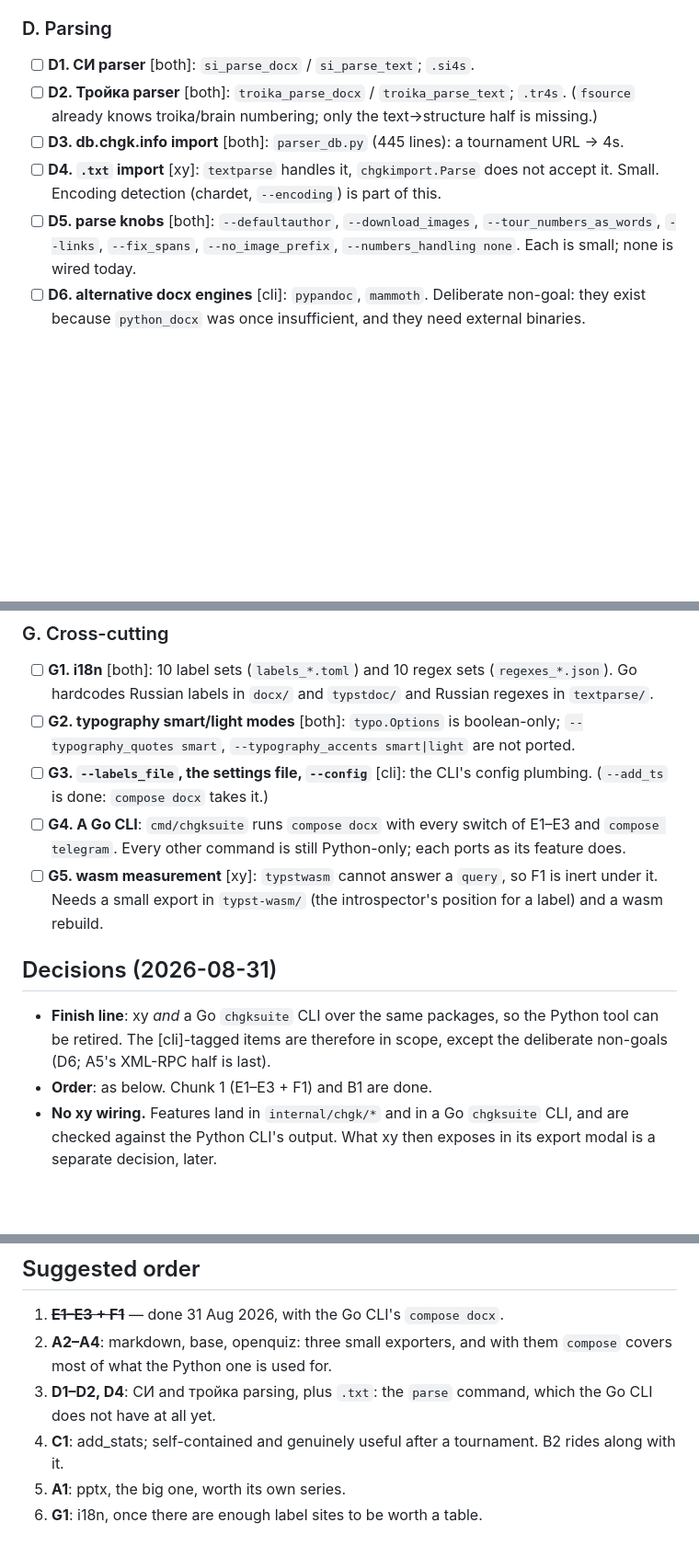
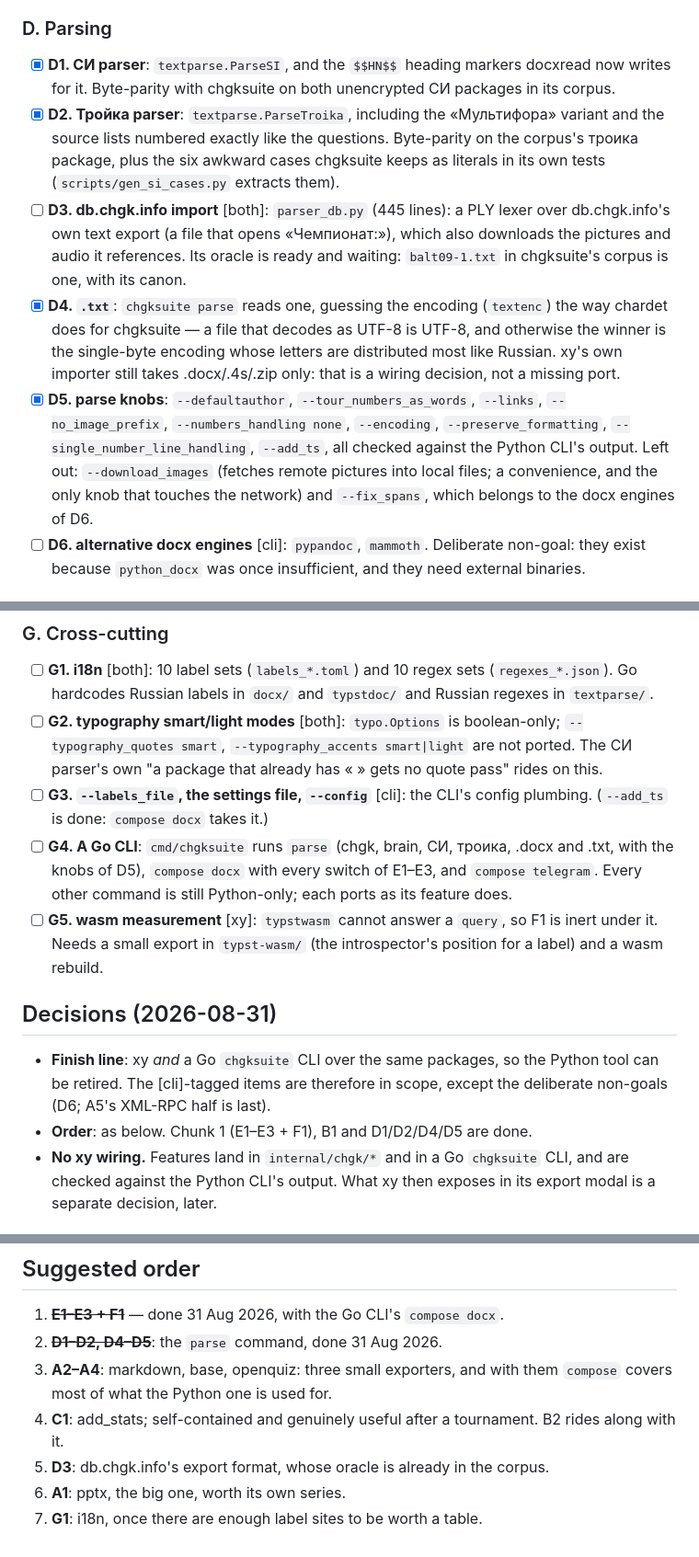
Before and after one commit to alexander-pecheny/dopesuite, a Markdown page: chgksuite_go_rewrite.md, 3 parts joined by grey strips. Shown at 92% size. Rendered like a GitHub page; blank space fills up the shorter version.

Commit message:
docs: the parse command is ported, D3 is what is left of D
Co-Authored-By: Claude Opus 5 (1M context) <noreply@anthropic.com>
Claude-Session: https://claude.ai/code/session_01TC4R2SzfnmCY7tWKur4mCd

```diff
--- a/chgksuite_go_rewrite.md
+++ b/chgksuite_go_rewrite.md
@@ -111,18 +112,31 @@ the standalone tool's workflow (a shell, a filesystem, an interactive account)
 
 ### D. Parsing
 
-- [ ] **D1. СИ parser** [both]: `si_parse_docx` / `si_parse_text`; `.si4s`.
-- [ ] **D2. Тройка parser** [both]: `troika_parse_docx` / `troika_parse_text`;
-      `.tr4s`. (`fsource` already knows troika/brain numbering; only the
-      text→structure half is missing.)
-- [ ] **D3. db.chgk.info import** [both]: `parser_db.py` (445 lines): a
-      tournament URL → 4s.
-- [ ] **D4. `.txt` import** [xy]: `textparse` handles it, `chgkimport.Parse`
-      does not accept it. Small. Encoding detection (chardet, `--encoding`) is
-      part of this.
-- [ ] **D5. parse knobs** [both]: `--defaultauthor`, `--download_images`,
-      `--tour_numbers_as_words`, `--links`, `--fix_spans`, `--no_image_prefix`,
-      `--numbers_handling none`. Each is small; none is wired today.
+- [x] **D1. СИ parser**: `textparse.ParseSI`, and the `$$HN$$` heading markers
+      docxread now writes for it. Byte-parity with chgksuite on both unencrypted
+      СИ packages in its corpus.
+- [x] **D2. Тройка parser**: `textparse.ParseTroika`, including the
+      «Мультифора» variant and the source lists numbered exactly like the
+      questions. Byte-parity on the corpus's троика package, plus the six
+      awkward cases chgksuite keeps as literals in its own tests
+      (`scripts/gen_si_cases.py` extracts them).
+- [ ] **D3. db.chgk.info import** [both]: `parser_db.py` (445 lines): a PLY
+      lexer over db.chgk.info's own text export (a file that opens
+      «Чемпионат:»), which also downloads the pictures and audio it references.
+      Its oracle is ready and waiting: `balt09-1.txt` in chgksuite's corpus is
+      one, with its canon.
+- [x] **D4. `.txt`**: `chgksuite parse` reads one, guessing the encoding
+      (`textenc`) the way chardet does for chgksuite — a file that decodes as
+      UTF-8 is UTF-8, and otherwise the winner is the single-byte encoding whose
+      letters are distributed most like Russian. xy's own importer still takes
+      .docx/.4s/.zip only: that is a wiring decision, not a missing port.
+- [x] **D5. parse knobs**: `--defaultauthor`, `--tour_numbers_as_words`,
+      `--links`, `--no_image_prefix`, `--numbers_handling none`, `--encoding`,
+      `--preserve_formatting`, `--single_number_line_handling`, `--add_ts`, all
+      checked against the Python CLI's output.
+      Left out: `--download_images` (fetches remote pictures into local files;
+      a convenience, and the only knob that touches the network) and
+      `--fix_spans`, which belongs to the docx engines of D6.
 - [ ] **D6. alternative docx engines** [cli]: `pypandoc`, `mammoth`. Deliberate
       non-goal: they exist because `python_docx` was once insufficient, and they
       need external binaries.
@@ -169,11 +183,13 @@ the standalone tool's workflow (a shell, a filesystem, an interactive account)
       and Russian regexes in `textparse/`.
 - [ ] **G2. typography smart/light modes** [both]: `typo.Options` is
       boolean-only; `--typography_quotes smart`, `--typography_accents
-      smart|light` are not ported.
+      smart|light` are not ported. The СИ parser's own "a package that already
+      has « » gets no quote pass" rides on this.
 - [ ] **G3. `--labels_file`, the settings file, `--config`** [cli]: the CLI's
       config plumbing. (`--add_ts` is done: `compose docx` takes it.)
-- [ ] **G4. A Go CLI**: `cmd/chgksuite` runs `compose docx` with every switch of
-      E1–E3 and `compose telegram`. Every other command is still Python-only;
+- [ ] **G4. A Go CLI**: `cmd/chgksuite` runs `parse` (chgk, brain, СИ, троика,
+      .docx and .txt, with the knobs of D5), `compose docx` with every switch of
+      E1–E3, and `compose telegram`. Every other command is still Python-only;
       each ports as its feature does.
 - [ ] **G5. wasm measurement** [xy]: `typstwasm` cannot answer a `query`, so
       F1 is inert under it. Needs a small export in `typst-wasm/` (the
@@ -184,7 +200,7 @@ the standalone tool's workflow (a shell, a filesystem, an interactive account)
 - **Finish line**: xy *and* a Go `chgksuite` CLI over the same packages, so the
   Python tool can be retired. The [cli]-tagged items are therefore in scope,
   except the deliberate non-goals (D6; A5's XML-RPC half is last).
-- **Order**: as below. Chunk 1 (E1–E3 + F1) and B1 are done.
+- **Order**: as below. Chunk 1 (E1–E3 + F1), B1 and D1/D2/D4/D5 are done.
 - **No xy wiring.** Features land in `internal/chgk/*` and in a Go
   `chgksuite` CLI, and are checked against the Python CLI's output. What xy
   then exposes in its export modal is a separate decision, later.
@@ -203,11 +219,11 @@ the standalone tool's workflow (a shell, a filesystem, an interactive account)
 ## Suggested order
 
 1. ~~**E1–E3 + F1**~~ — done 31 Aug 2026, with the Go CLI's `compose docx`.
-2. **A2–A4**: markdown, base, openquiz: three small exporters, and with them
+2. ~~**D1–D2, D4–D5**~~: the `parse` command, done 31 Aug 2026.
+3. **A2–A4**: markdown, base, openquiz: three small exporters, and with them
    `compose` covers most of what the Python one is used for.
-3. **D1–D2, D4**: СИ and тройка parsing, plus `.txt`: the `parse` command,
-   which the Go CLI does not have at all yet.
 4. **C1**: add_stats; self-contained and genuinely useful after a tournament.
    B2 rides along with it.
+5. **D3**: db.chgk.info's export format, whose oracle is already in the corpus.
 6. **A1**: pptx, the big one, worth its own series.
 7. **G1**: i18n, once there are enough label sites to be worth a table.
```
Also changed, not shown: other parts of chgksuite_go_rewrite.md (+2 -1 lines), xy/AGENTS.md (+11 -5 lines).
